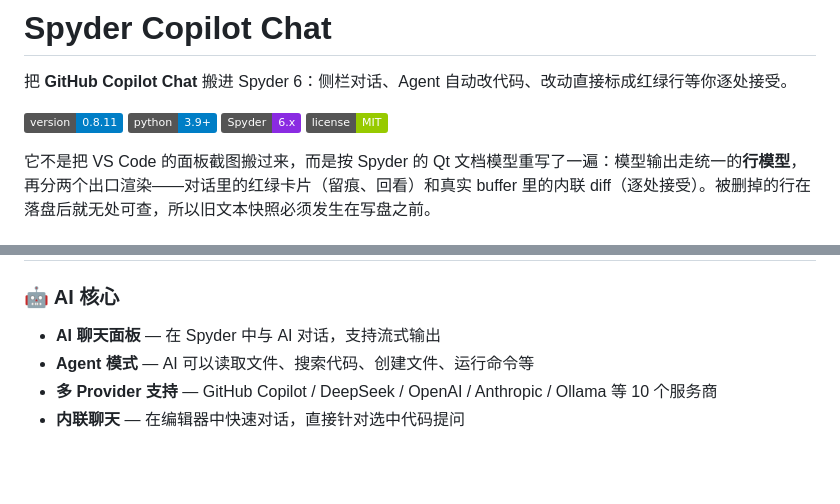
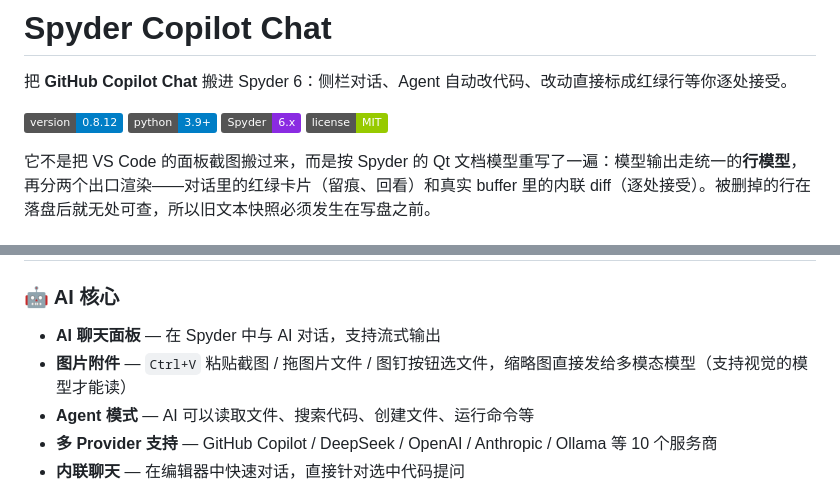
Before and after one commit to 2818194829/SpyderCopilotChat, a Markdown page: README.md, 2 parts joined by grey strips. GitHub-like rendering; badges without logos; blank space fills up the shorter version.

```diff
--- a/README.md
+++ b/README.md
@@ -2,7 +2,7 @@
 
 把 **GitHub Copilot Chat** 搬进 Spyder 6：侧栏对话、Agent 自动改代码、改动直接标成红绿行等你逐处接受。
 
-![version](https://img.shields.io/badge/version-0.8.11-blue)
+![version](https://img.shields.io/badge/version-0.8.12-blue)
 ![python](https://img.shields.io/badge/python-3.9%2B-blue)
 ![spyder](https://img.shields.io/badge/Spyder-6.x-8A2BE2)
 ![license](https://img.shields.io/badge/license-MIT-green)
@@ -90,6 +90,7 @@ Spyder 独立安装包把自带环境目录设成只读 ACL，`pip` 默认会落
 
 ### 🤖 AI 核心
 - **AI 聊天面板** — 在 Spyder 中与 AI 对话，支持流式输出
+- **图片附件** — `Ctrl+V` 粘贴截图 / 拖图片文件 / 图钉按钮选文件，缩略图直接发给多模态模型（支持视觉的模型才能读）
 - **Agent 模式** — AI 可以读取文件、搜索代码、创建文件、运行命令等
 - **多 Provider 支持** — GitHub Copilot / DeepSeek / OpenAI / Anthropic / Ollama 等 10 个服务商
 - **内联聊天** — 在编辑器中快速对话，直接针对选中代码提问
```
Also changed, not shown: CHANGELOG.md (+22 -0 lines), docs/images/image-attach-composer-dark.png (added), docs/images/image-attach-panel-dark.png (added), 9 other files.
